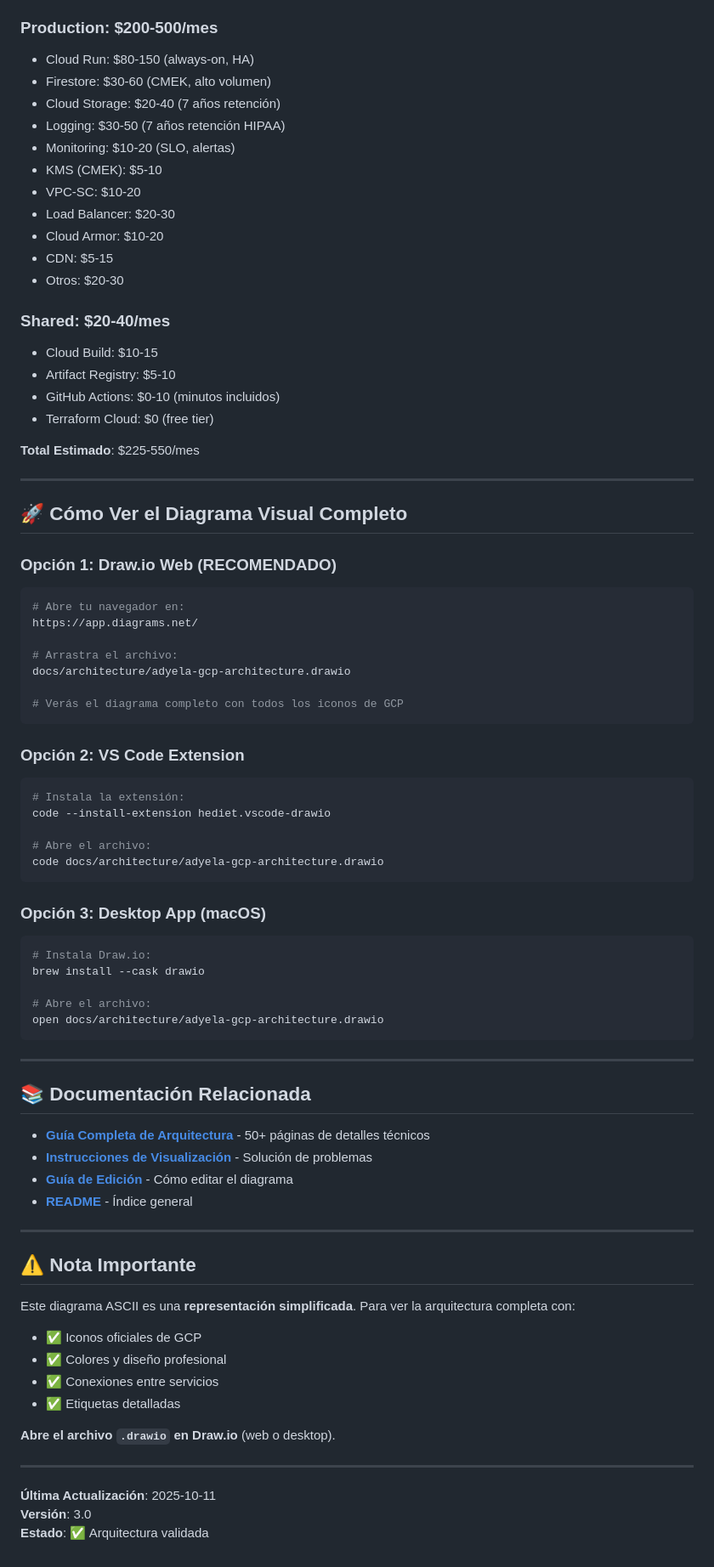
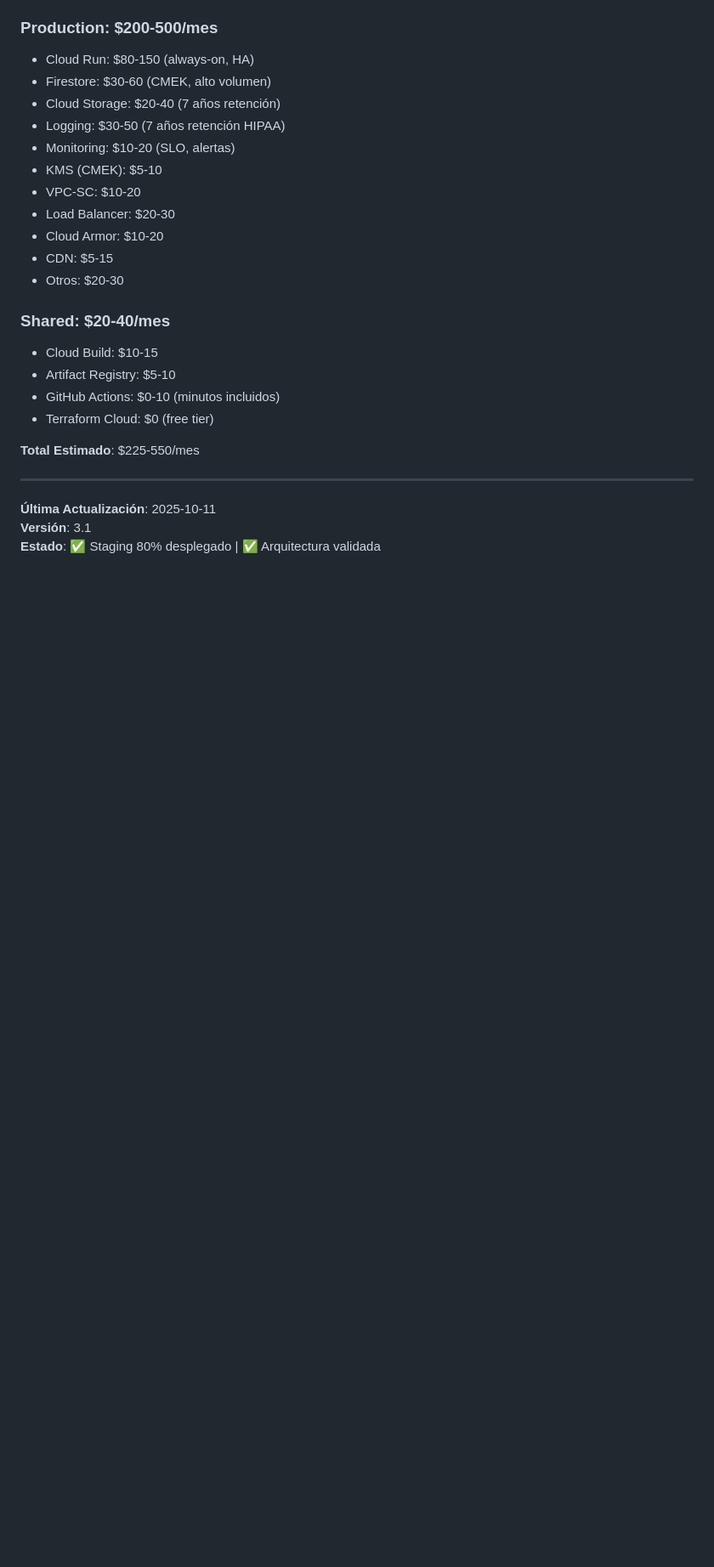
Before and after one commit to heggar/adyela, a Markdown page: docs/architecture/QUICK_VIEW.md, the part around the change printed below. Shown: that part at 85% size. Drawn GitHub-style; blank space fills up the shorter version.

````diff
--- a/docs/architecture/QUICK_VIEW.md
+++ b/docs/architecture/QUICK_VIEW.md
@@ -254,64 +333,6 @@ Cloud Run → Firestore (CMEK)
 
 ---
 
-## 🚀 Cómo Ver el Diagrama Visual Completo
-
-### Opción 1: Draw.io Web (RECOMENDADO)
-
-```bash
-# Abre tu navegador en:
-https://app.diagrams.net/
-
-# Arrastra el archivo:
-docs/architecture/adyela-gcp-architecture.drawio
-
-# Verás el diagrama completo con todos los iconos de GCP
-```
-
-### Opción 2: VS Code Extension
-
-```bash
-# Instala la extensión:
-code --install-extension hediet.vscode-drawio
-
-# Abre el archivo:
-code docs/architecture/adyela-gcp-architecture.drawio
-```
-
-### Opción 3: Desktop App (macOS)
-
-```bash
-# Instala Draw.io:
-brew install --cask drawio
-
-# Abre el archivo:
-open docs/architecture/adyela-gcp-architecture.drawio
-```
-
----
-
-## 📚 Documentación Relacionada
-
-- **[Guía Completa de Arquitectura](./GCP_ARCHITECTURE_GUIDE.md)** - 50+ páginas de detalles técnicos
-- **[Instrucciones de Visualización](./VIEWING_INSTRUCTIONS.md)** - Solución de problemas
-- **[Guía de Edición](./DIAGRAM_GUIDE.md)** - Cómo editar el diagrama
-- **[README](./README.md)** - Índice general
-
----
-
-## ⚠️ Nota Importante
-
-Este diagrama ASCII es una **representación simplificada**. Para ver la arquitectura completa con:
-
-- ✅ Iconos oficiales de GCP
-- ✅ Colores y diseño profesional
-- ✅ Conexiones entre servicios
-- ✅ Etiquetas detalladas
-
-**Abre el archivo `.drawio` en Draw.io** (web o desktop).
-
----
-
 **Última Actualización**: 2025-10-11
-**Versión**: 3.0
-**Estado**: ✅ Arquitectura validada
+**Versión**: 3.1
+**Estado**: ✅ Staging 80% desplegado | ✅ Arquitectura validada
````
Also changed, not shown: other parts of docs/architecture/QUICK_VIEW.md (+104 -25 lines).
